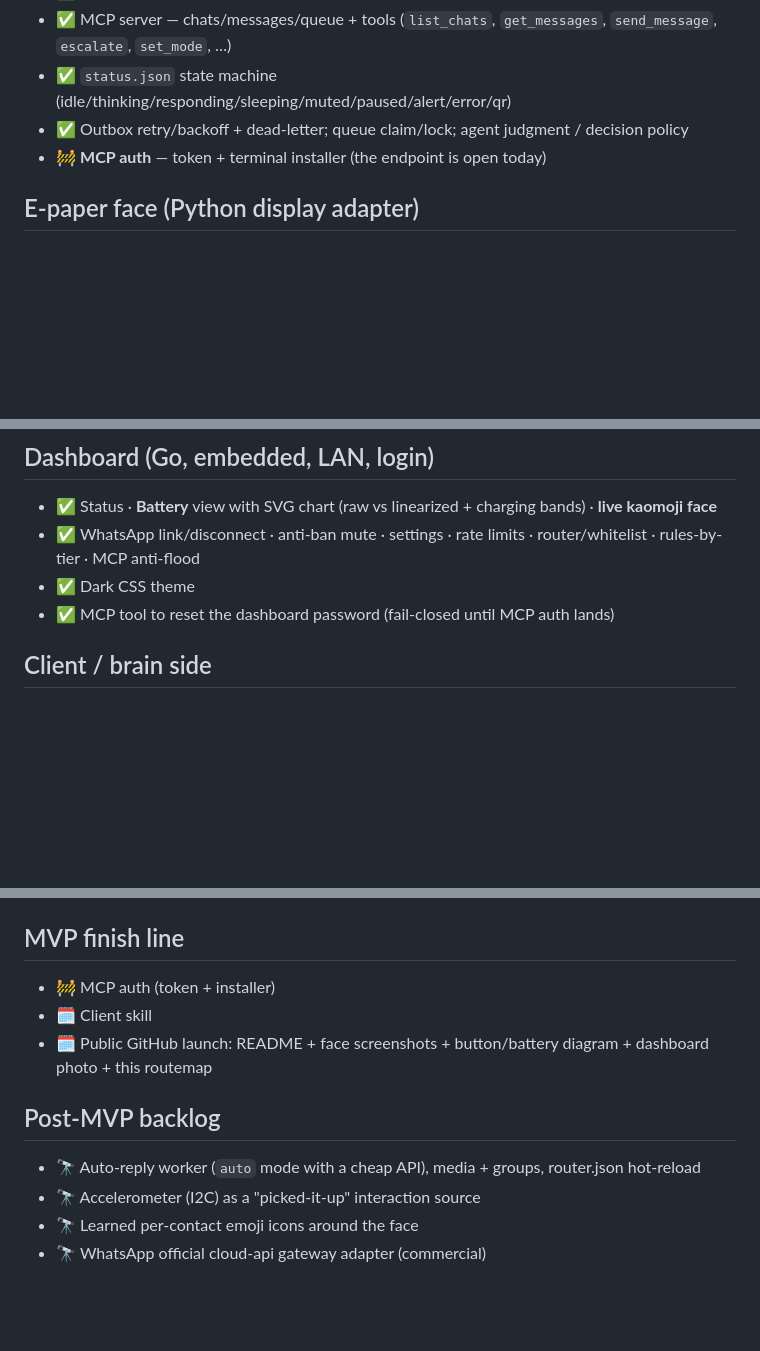
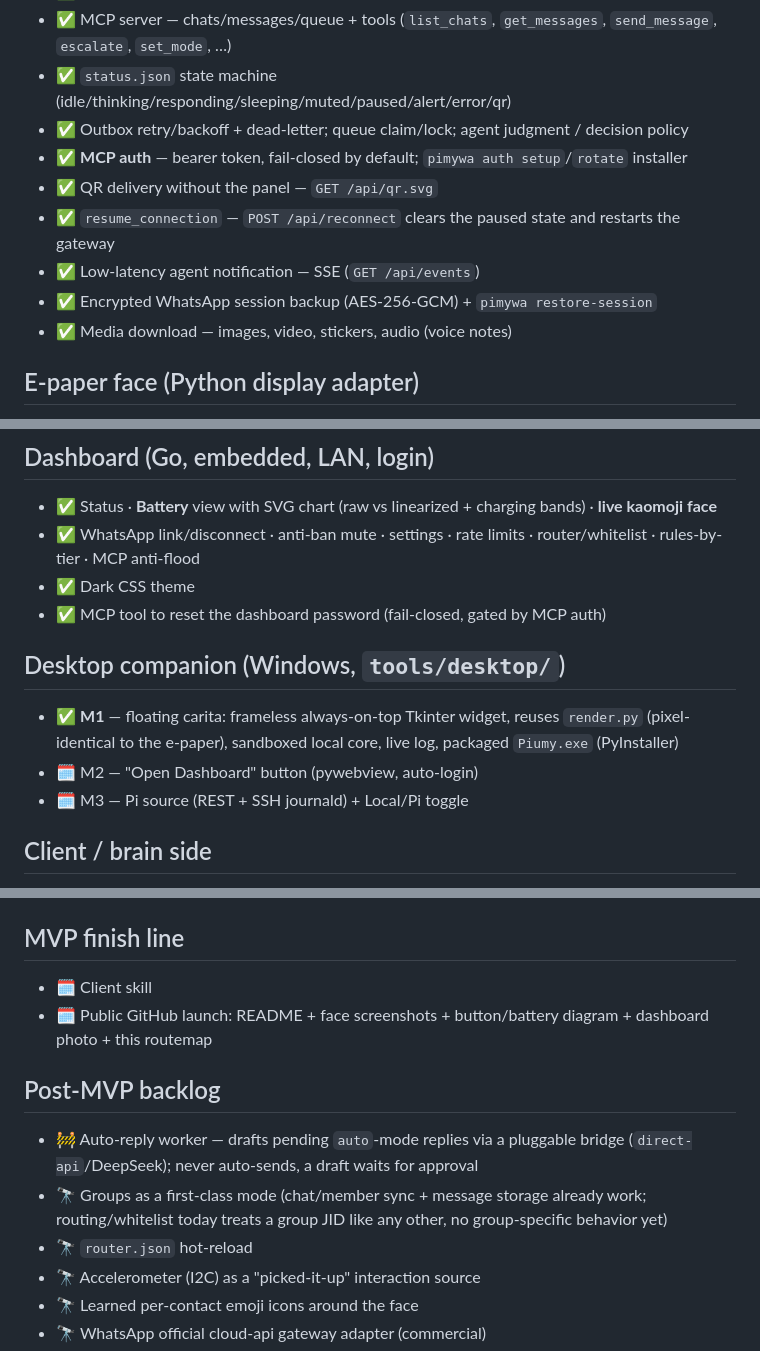
Before and after one commit to chamilonster/Piumy, a Markdown page: ROUTEMAP.md, 3 parts joined by grey strips. Rendered like a GitHub page; blank space fills up the shorter version.

```diff
--- a/ROUTEMAP.md
+++ b/ROUTEMAP.md
@@ -14,7 +14,12 @@ Status legend: ✅ done & deployed · 🚧 in progress · 🗓️ planned (MVP)
 - ✅ MCP server — chats/messages/queue + tools (`list_chats`, `get_messages`, `send_message`, `escalate`, `set_mode`, …)
 - ✅ `status.json` state machine (idle/thinking/responding/sleeping/muted/paused/alert/error/qr)
 - ✅ Outbox retry/backoff + dead-letter; queue claim/lock; agent judgment / decision policy
-- 🚧 **MCP auth** — token + terminal installer (the endpoint is open today)
+- ✅ **MCP auth** — bearer token, fail-closed by default; `pimywa auth setup`/`rotate` installer
+- ✅ QR delivery without the panel — `GET /api/qr.svg`
+- ✅ `resume_connection` — `POST /api/reconnect` clears the paused state and restarts the gateway
+- ✅ Low-latency agent notification — SSE (`GET /api/events`)
+- ✅ Encrypted WhatsApp session backup (AES-256-GCM) + `pimywa restore-session`
+- ✅ Media download — images, video, stickers, audio (voice notes)
 
 ## E-paper face (Python display adapter)
 - ✅ Real pwnagotchi **kaomoji** faces (bundled DejaVu, tofu-free on the Pi)
@@ -35,7 +40,12 @@ Status legend: ✅ done & deployed · 🚧 in progress · 🗓️ planned (MVP)
 - ✅ Status · **Battery** view with SVG chart (raw vs linearized + charging bands) · **live kaomoji face**
 - ✅ WhatsApp link/disconnect · anti-ban mute · settings · rate limits · router/whitelist · rules-by-tier · MCP anti-flood
 - ✅ Dark CSS theme
-- ✅ MCP tool to reset the dashboard password (fail-closed until MCP auth lands)
+- ✅ MCP tool to reset the dashboard password (fail-closed, gated by MCP auth)
+
+## Desktop companion (Windows, `tools/desktop/`)
+- ✅ **M1** — floating carita: frameless always-on-top Tkinter widget, reuses `render.py` (pixel-identical to the e-paper), sandboxed local core, live log, packaged `Piumy.exe` (PyInstaller)
+- 🗓️ M2 — "Open Dashboard" button (pywebview, auto-login)
+- 🗓️ M3 — Pi source (REST + SSH journald) + Local/Pi toggle
 
 ## Client / brain side
 - 🗓️ **Skill** — a Claude Code skill that operates Piumy via the MCP tools (zero install)
@@ -48,12 +58,13 @@ Status legend: ✅ done & deployed · 🚧 in progress · 🗓️ planned (MVP)
 - 🗓️ `install.sh` "no-plugins" flags (choose adapters per board)
 
 ## MVP finish line
-- 🚧 MCP auth (token + installer)
 - 🗓️ Client skill
 - 🗓️ Public GitHub launch: README + face screenshots + button/battery diagram + dashboard photo + this routemap
 
 ## Post-MVP backlog
-- 🔭 Auto-reply worker (`auto` mode with a cheap API), media + groups, router.json hot-reload
+- 🚧 Auto-reply worker — drafts pending `auto`-mode replies via a pluggable bridge (`direct-api`/DeepSeek); never auto-sends, a draft waits for approval
+- 🔭 Groups as a first-class mode (chat/member sync + message storage already work; routing/whitelist today treats a group JID like any other, no group-specific behavior yet)
+- 🔭 `router.json` hot-reload
 - 🔭 Accelerometer (I2C) as a "picked-it-up" interaction source
 - 🔭 Learned per-contact emoji icons around the face
 - 🔭 WhatsApp official cloud-api gateway adapter (commercial)
```
Also changed, not shown: CHANGELOG.md (+46 -0 lines).
